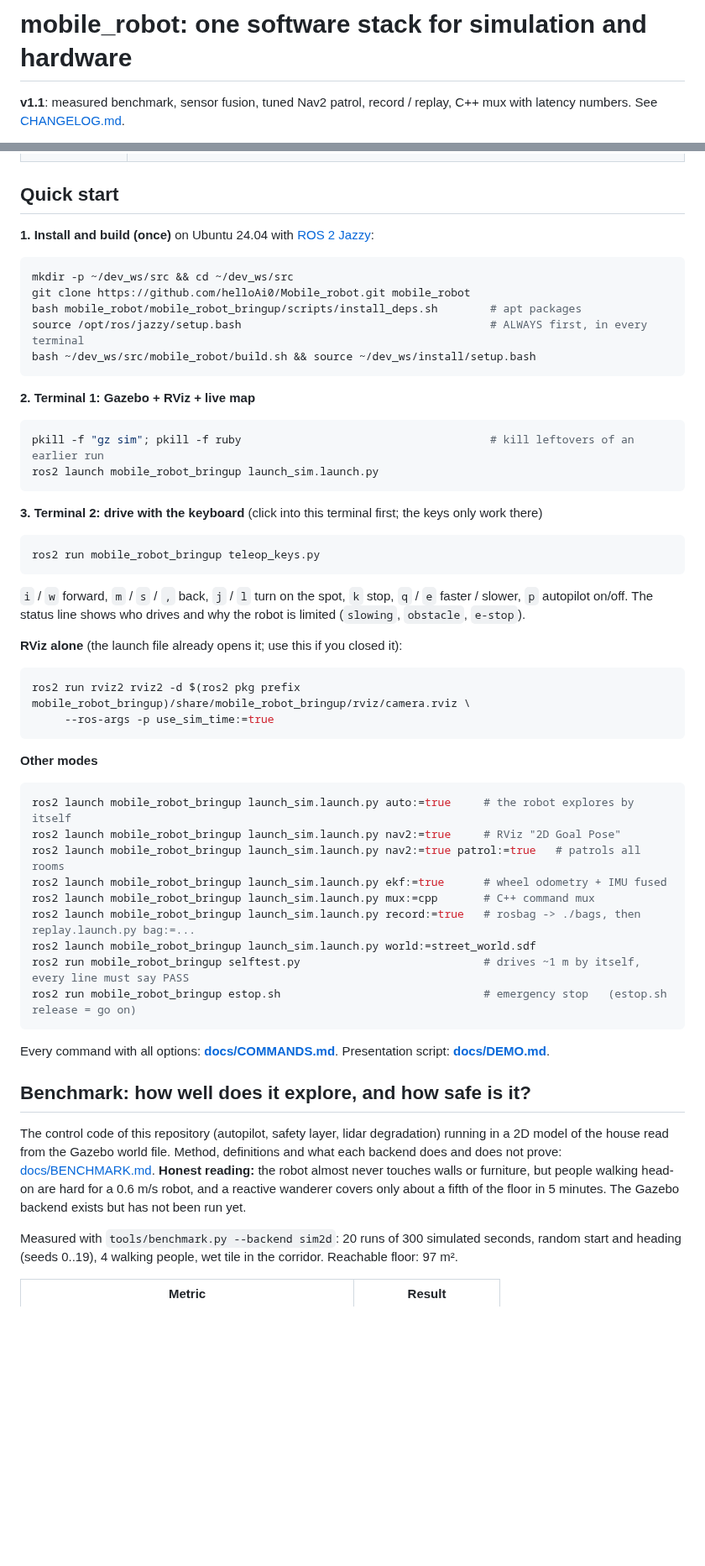
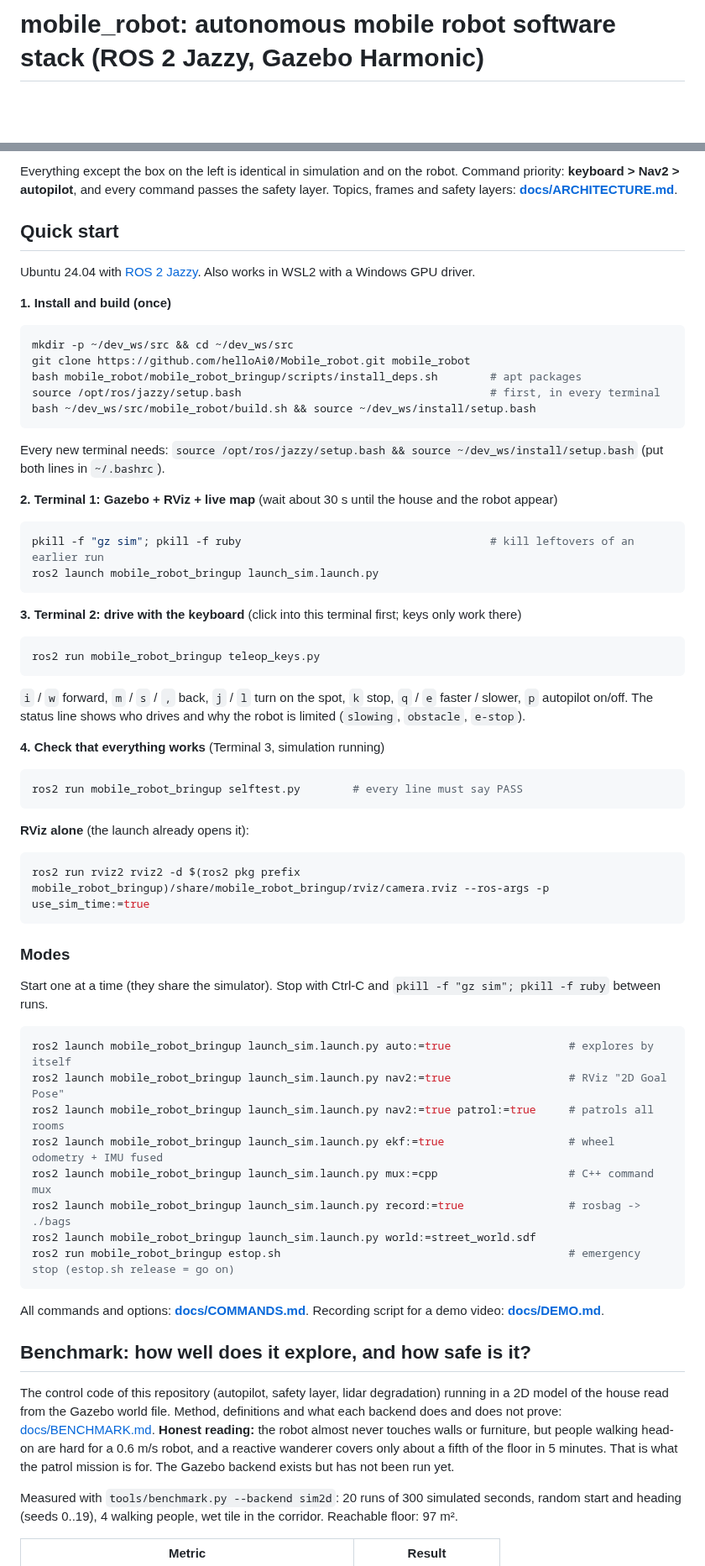
Before and after one commit to helloAi0/Mobile_robot, a Markdown page: README.md, 2 parts joined by grey strips. Shown at 84% size. Rendered like a GitHub page; blank space fills up the shorter version.

````diff
--- a/README.md
+++ b/README.md
@@ -1,6 +1,4 @@
-# mobile_robot: one software stack for simulation and hardware
-
-**v1.1**: measured benchmark, sensor fusion, tuned Nav2 patrol, record / replay, C++ mux with latency numbers. See [CHANGELOG.md](CHANGELOG.md).
+# mobile_robot: autonomous mobile robot software stack (ROS 2 Jazzy, Gazebo Harmonic)
 
 [![CI](https://github.com/helloAi0/Mobile_robot/actions/workflows/ci.yml/badge.svg)](https://github.com/helloAi0/Mobile_robot/actions/workflows/ci.yml)
 ![ROS 2 Jazzy](https://img.shields.io/badge/ROS%202-Jazzy-22314E)
@@ -31,24 +57,30 @@ obstacle-avoiding mode that stops for walking people, and a safety layer between
+Everything except the box on the left is identical in simulation and on the robot. Command priority: **keyboard > Nav2 > autopilot**,
+and every command passes the safety layer. Topics, frames and safety layers: **[docs/ARCHITECTURE.md](docs/ARCHITECTURE.md)**.
 
 ## Quick start
 
-**1. Install and build (once)** on Ubuntu 24.04 with [ROS 2 Jazzy](https://docs.ros.org/en/jazzy/Installation/Ubuntu-Install-Debs.html):
+Ubuntu 24.04 with [ROS 2 Jazzy](https://docs.ros.org/en/jazzy/Installation/Ubuntu-Install-Debs.html). Also works in WSL2 with a Windows GPU driver.
+
+**1. Install and build (once)**
 
 ```bash
 mkdir -p ~/dev_ws/src && cd ~/dev_ws/src
 git clone https://github.com/helloAi0/Mobile_robot.git mobile_robot
 bash mobile_robot/mobile_robot_bringup/scripts/install_deps.sh        # apt packages
-source /opt/ros/jazzy/setup.bash                                      # ALWAYS first, in every terminal
+source /opt/ros/jazzy/setup.bash                                      # first, in every terminal
 bash ~/dev_ws/src/mobile_robot/build.sh && source ~/dev_ws/install/setup.bash
 ```
 
-**2. Terminal 1: Gazebo + RViz + live map**
+Every new terminal needs: `source /opt/ros/jazzy/setup.bash && source ~/dev_ws/install/setup.bash` (put both lines in `~/.bashrc`).
+
+**2. Terminal 1: Gazebo + RViz + live map** (wait about 30 s until the house and the robot appear)
 
 ```bash
 pkill -f "gz sim"; pkill -f ruby                                      # kill leftovers of an earlier run
 ros2 launch mobile_robot_bringup launch_sim.launch.py
 ```
 
-**3. Terminal 2: drive with the keyboard** (click into this terminal first; the keys only work there)
+**3. Terminal 2: drive with the keyboard** (click into this terminal first; keys only work there)
 
 ```bash
 ros2 run mobile_robot_bringup teleop_keys.py
@@ -57,32 +89,42 @@ ros2 run mobile_robot_bringup teleop_keys.py
 `i` / `w` forward, `m` / `s` / `,` back, `j` / `l` turn on the spot, `k` stop, `q` / `e` faster / slower, `p` autopilot on/off.
 The status line shows who drives and why the robot is limited (`slowing`, `obstacle`, `e-stop`).
 
-**RViz alone** (the launch file already opens it; use this if you closed it):
+**4. Check that everything works** (Terminal 3, simulation running)
 
 ```bash
-ros2 run rviz2 rviz2 -d $(ros2 pkg prefix mobile_robot_bringup)/share/mobile_robot_bringup/rviz/camera.rviz \
-     --ros-args -p use_sim_time:=true
+ros2 run mobile_robot_bringup selftest.py        # every line must say PASS
 ```
 
-**Other modes**
+**RViz alone** (the launch already opens it):
 
 ```bash
-ros2 launch mobile_robot_bringup launch_sim.launch.py auto:=true     # the robot explores by itself
-ros2 launch mobile_robot_bringup launch_sim.launch.py nav2:=true     # RViz "2D Goal Pose"
-ros2 launch mobile_robot_bringup launch_sim.launch.py nav2:=true patrol:=true   # patrols all rooms
-ros2 launch mobile_robot_bringup launch_sim.launch.py ekf:=true      # wheel odometry + IMU fused
-ros2 launch mobile_robot_bringup launch_sim.launch.py mux:=cpp       # C++ command mux
-ros2 launch mobile_robot_bringup launch_sim.launch.py record:=true   # rosbag -> ./bags, then replay.launch.py bag:=...
-ros2 launch mobile_robot_bringup launch_sim.launch.py world:=street_world.sdf
-ros2 run mobile_robot_bringup selftest.py                            # drives ~1 m by itself, every line must say PASS
-ros2 run mobile_robot_bringup estop.sh                               # emergency stop   (estop.sh release = go on)
+ros2 run rviz2 rviz2 -d $(ros2 pkg prefix mobile_robot_bringup)/share/mobile_robot_bringup/rviz/camera.rviz --ros-args -p use_sim_time:=true
 ```
 
-Every command with all options: **[docs/COMMANDS.md](docs/COMMANDS.md)**. Presentation script: **[docs/DEMO.md](docs/DEMO.md)**.
+### Modes
+
+Start one at a time (they share the simulator). Stop with Ctrl-C and `pkill -f "gz sim"; pkill -f ruby` between runs.
+
+```bash
+ros2 launch mobile_robot_bringup launch_sim.launch.py auto:=true                  # explores by itself
+ros2 launch mobile_robot_bringup launch_sim.launch.py nav2:=true                  # RViz "2D Goal Pose"
+ros2 launch mobile_robot_bringup launch_sim.launch.py nav2:=true patrol:=true     # patrols all rooms
+ros2 launch mobile_robot_bringup launch_sim.launch.py ekf:=true                   # wheel odometry + IMU fused
+ros2 launch mobile_robot_bringup launch_sim.launch.py mux:=cpp                    # C++ command mux
+ros2 launch mobile_robot_bringup launch_sim.launch.py record:=true                # rosbag -> ./bags
+ros2 launch mobile_robot_bringup launch_sim.launch.py world:=street_world.sdf
+ros2 run mobile_robot_bringup estop.sh                                            # emergency stop (estop.sh release = go on)
+```
+
+All commands and options: **[docs/COMMANDS.md](docs/COMMANDS.md)**. Recording script for a demo video: **[docs/DEMO.md](docs/DEMO.md)**.
 
 ## Benchmark: how well does it explore, and how safe is it?
 
-The control code of this repository (autopilot, safety layer, lidar degradation) running in a 2D model of the house read from the Gazebo world file. Method, definitions and what each backend does and does not prove: [docs/BENCHMARK.md](docs/BENCHMARK.md). **Honest reading:** the robot almost never touches walls or furniture, but people walking head-on are hard for a 0.6 m/s robot, and a reactive wanderer covers only about a fifth of the floor in 5 minutes. The Gazebo backend exists but has not been run yet.
+The control code of this repository (autopilot, safety layer, lidar degradation) running in a 2D model of the house read from the
+Gazebo world file. Method, definitions and what each backend does and does not prove: [docs/BENCHMARK.md](docs/BENCHMARK.md).
+**Honest reading:** the robot almost never touches walls or furniture, but people walking head-on are hard for a 0.6 m/s robot,
+and a reactive wanderer covers only about a fifth of the floor in 5 minutes. That is what the patrol mission is for.
+The Gazebo backend exists but has not been run yet.
 
 <!-- benchmark:start -->
 Measured with `tools/benchmark.py --backend sim2d`: 20 runs of 300 simulated seconds, random start and heading (seeds 0..19), 4 walking people, wet tile in the corridor. Reachable floor: 97 m².
````
Also changed, not shown: other parts of README.md (+87 -67 lines), CHANGELOG.md (+4 -0 lines), docs/PHYSICS.md (+1 -1 lines), docs/media/README.md (added, +22 -0 lines), docs/media/demo.gif (added), docs/media/gazebo.png (added), docs/media/rviz.png (added), 3 other files.
